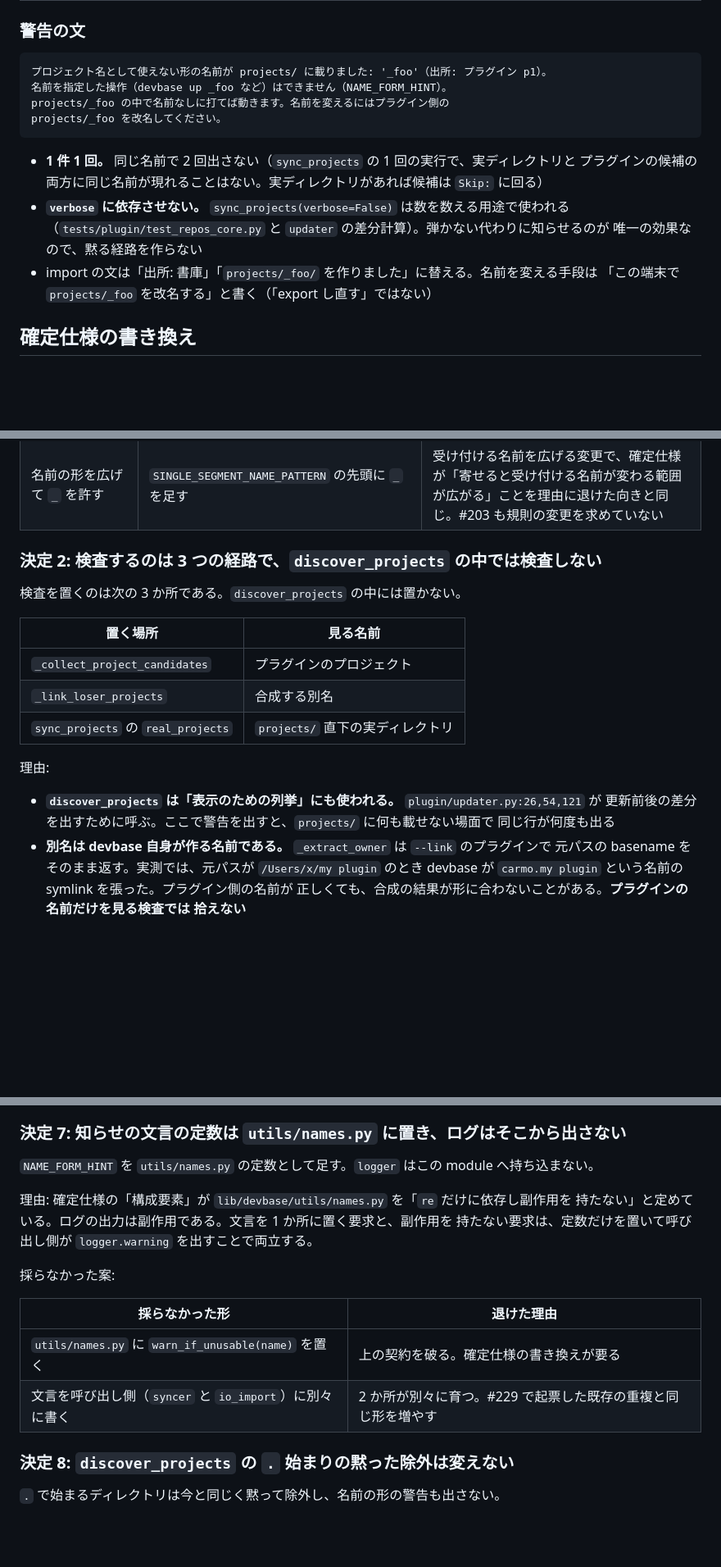
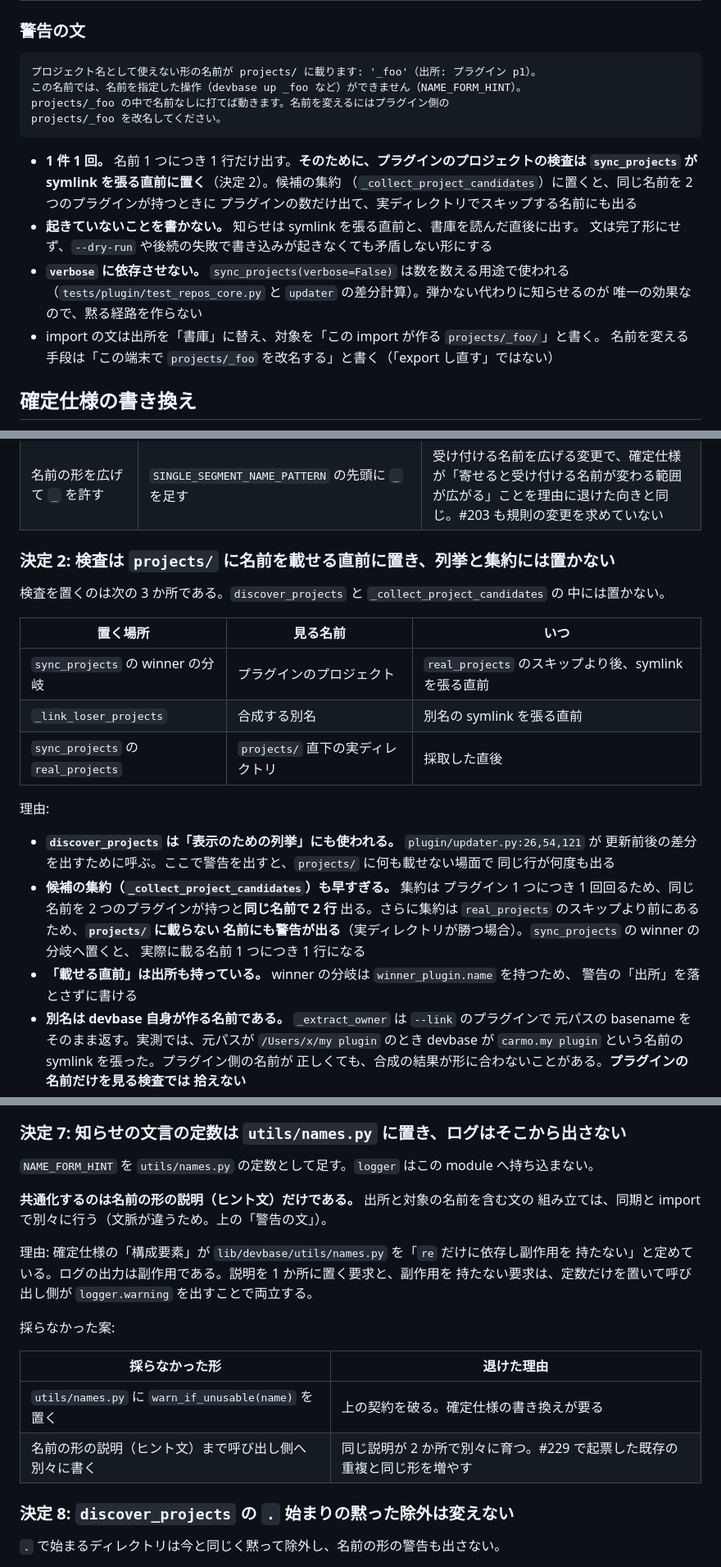
Before and after one commit to devbasex/devbase, a Markdown page: issues/PLAN66_project-name-validation-design.md, 3 parts joined by grey strips. Shown at 82% size. Drawn GitHub-style; blank space fills up the shorter version.

Commit message:
docs(PLAN66): round 1 のレビュー指摘を反映する (#203)
- 検査の位置を候補の集約から symlink を張る直前へ移す（同じ名前で 2 行出る・載らない名前にも出る）
- 知らせの文を完了形にせず、dry-run や書き込み失敗と矛盾しない形にする
- 決定 7 の共通化の範囲（ヒント文だけ）を明記する
- 既存のテストファイルへの追加であることを検証欄に書く

Co-Authored-By: Claude Opus 5 (1M context) <noreply@anthropic.com>

````diff
--- a/issues/PLAN66_project-name-validation-design.md
+++ b/issues/PLAN66_project-name-validation-design.md
@@ -133,20 +130,23 @@ sequenceDiagram
 ### 警告の文
 
 ```text
-プロジェクト名として使えない形の名前が projects/ に載りました: '_foo'（出所: プラグイン p1）。
-名前を指定した操作（devbase up _foo など）はできません（NAME_FORM_HINT）。
+プロジェクト名として使えない形の名前が projects/ に載ります: '_foo'（出所: プラグイン p1）。
+この名前では、名前を指定した操作（devbase up _foo など）ができません（NAME_FORM_HINT）。
 projects/_foo の中で名前なしに打てば動きます。名前を変えるにはプラグイン側の
 projects/_foo を改名してください。
 ```
 
-- **1 件 1 回。** 同じ名前で 2 回出さない（`sync_projects` の 1 回の実行で、実ディレクトリと
-  プラグインの候補の両方に同じ名前が現れることはない。実ディレクトリがあれば候補は
-  `Skip:` に回る）
+- **1 件 1 回。** 名前 1 つにつき 1 行だけ出す。**そのために、プラグインのプロジェクトの検査は
+  `sync_projects` が symlink を張る直前に置く**（決定 2）。候補の集約
+  （`_collect_project_candidates`）に置くと、同じ名前を 2 つのプラグインが持つときに
+  プラグインの数だけ出て、実ディレクトリでスキップする名前にも出る
+- **起きていないことを書かない。** 知らせは symlink を張る直前と、書庫を読んだ直後に出す。
+  文は完了形にせず、`--dry-run` や後続の失敗で書き込みが起きなくても矛盾しない形にする
 - **`verbose` に依存させない。** `sync_projects(verbose=False)` は数を数える用途で使われる
   （`tests/plugin/test_repos_core.py` と `updater` の差分計算）。弾かない代わりに知らせるのが
   唯一の効果なので、黙る経路を作らない
-- import の文は「出所: 書庫」「`projects/_foo/` を作りました」に替える。名前を変える手段は
-  「この端末で `projects/_foo` を改名する」と書く（「export し直す」ではない）
+- import の文は出所を「書庫」に替え、対象を「この import が作る `projects/_foo/`」と書く。
+  名前を変える手段は「この端末で `projects/_foo` を改名する」と書く（「export し直す」ではない）
 
 ## 確定仕様の書き換え
 
@@ -196,21 +196,29 @@ projects/_foo を改名してください。
 | 名前を整えて載せる（sanitize） | `_foo` を `foo` などへ直して載せる | devbase が名前を発明することになる。既存の `foo` と衝突し、どちらが `projects/foo` を取るかが同期の順で決まる |
 | 名前の形を広げて `_` を許す | `SINGLE_SEGMENT_NAME_PATTERN` の先頭に `_` を足す | 受け付ける名前を広げる変更で、確定仕様が「寄せると受け付ける名前が変わる範囲が広がる」ことを理由に退けた向きと同じ。#203 も規則の変更を求めていない |
 
-### 決定 2: 検査するのは 3 つの経路で、`discover_projects` の中では検査しない
+### 決定 2: 検査は `projects/` に名前を載せる直前に置き、列挙と集約には置かない
 
-検査を置くのは次の 3 か所である。`discover_projects` の中には置かない。
+検査を置くのは次の 3 か所である。`discover_projects` と `_collect_project_candidates` の
+中には置かない。
 
-| 置く場所 | 見る名前 |
-| --- | --- |
-| `_collect_project_candidates` | プラグインのプロジェクト |
-| `_link_loser_projects` | 合成する別名 |
-| `sync_projects` の `real_projects` | `projects/` 直下の実ディレクトリ |
+| 置く場所 | 見る名前 | いつ |
+| --- | --- | --- |
+| `sync_projects` の winner の分岐 | プラグインのプロジェクト | `real_projects` のスキップより後、symlink を張る直前 |
+| `_link_loser_projects` | 合成する別名 | 別名の symlink を張る直前 |
+| `sync_projects` の `real_projects` | `projects/` 直下の実ディレクトリ | 採取した直後 |
 
 理由:
 
 - **`discover_projects` は「表示のための列挙」にも使われる。** `plugin/updater.py:26,54,121` が
   更新前後の差分を出すために呼ぶ。ここで警告を出すと、`projects/` に何も載せない場面で
   同じ行が何度も出る
+- **候補の集約（`_collect_project_candidates`）も早すぎる。** 集約は
+  プラグイン 1 つにつき 1 回回るため、同じ名前を 2 つのプラグインが持つと**同じ名前で 2 行**
+  出る。さらに集約は `real_projects` のスキップより前にあるため、**`projects/` に載らない
+  名前にも警告が出る**（実ディレクトリが勝つ場合）。`sync_projects` の winner の分岐へ置くと、
+  実際に載る名前 1 つにつき 1 行になる
+- **「載せる直前」は出所も持っている。** winner の分岐は `winner_plugin.name` を持つため、
+  警告の「出所」を落とさずに書ける
 - **別名は devbase 自身が作る名前である。** `_extract_owner` は `--link` のプラグインで
   元パスの basename をそのまま返す。実測では、元パスが `/Users/x/my plugin` のとき
   devbase が `carmo.my plugin` という名前の symlink を張った。プラグイン側の名前が
@@ -308,8 +316,11 @@ import する。**足すのは知らせだけである。**
 
 `NAME_FORM_HINT` を `utils/names.py` の定数として足す。`logger` はこの module へ持ち込まない。
 
+**共通化するのは名前の形の説明（ヒント文）だけである。** 出所と対象の名前を含む文の
+組み立ては、同期と import で別々に行う（文脈が違うため。上の「警告の文」）。
+
 理由: 確定仕様の「構成要素」が `lib/devbase/utils/names.py` を「`re` だけに依存し副作用を
-持たない」と定めている。ログの出力は副作用である。文言を 1 か所に置く要求と、副作用を
+持たない」と定めている。ログの出力は副作用である。説明を 1 か所に置く要求と、副作用を
 持たない要求は、定数だけを置いて呼び出し側が `logger.warning` を出すことで両立する。
 
 採らなかった案:
@@ -317,7 +328,7 @@ import する。**足すのは知らせだけである。**
 | 採らなかった形 | 退けた理由 |
 | --- | --- |
 | `utils/names.py` に `warn_if_unusable(name)` を置く | 上の契約を破る。確定仕様の書き換えが要る |
-| 文言を呼び出し側（`syncer` と `io_import`）に別々に書く | 2 か所が別々に育つ。#229 で起票した既存の重複と同じ形を増やす |
+| 名前の形の説明（ヒント文）まで呼び出し側へ別々に書く | 同じ説明が 2 か所で別々に育つ。#229 で起票した既存の重複と同じ形を増やす |
 
 ### 決定 8: `discover_projects` の `.` 始まりの黙った除外は変えない
 
````
Also changed, not shown: other parts of issues/PLAN66_project-name-validation-design.md (+9 -12 lines), issues/PLAN66_project-name-validation.md (+3 -2 lines).
